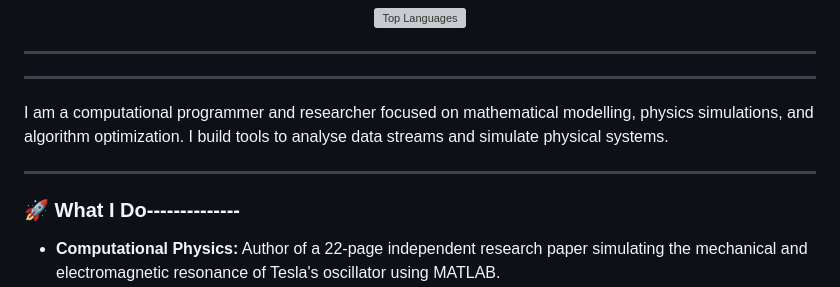
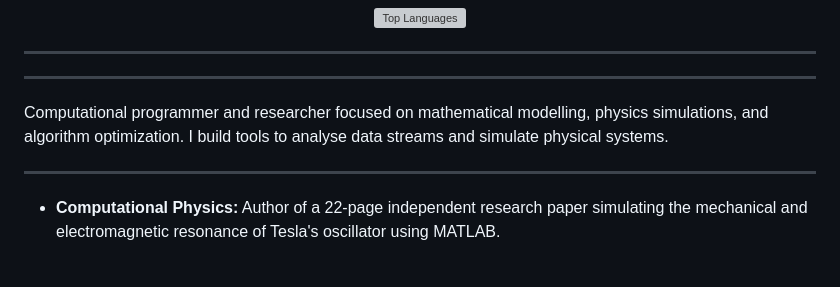
Before and after one commit to siddhant3895/siddhant3895, a Markdown page: README.md, the part around the change. Rendered like a GitHub page; blank space fills up the shorter version; grey boxes are pictures that could not be loaded.

```diff
--- a/README.md
+++ b/README.md
@@ -18,11 +18,10 @@
 ---
 ---
 
-I am a computational programmer and researcher focused on mathematical modelling, physics simulations, and algorithm optimization. I build tools to analyse data streams and simulate physical systems.
+Computational programmer and researcher focused on mathematical modelling, physics simulations, and algorithm optimization. I build tools to analyse data streams and simulate physical systems.
 
 ---
 
-### 🚀 What I Do--------------
 - **Computational Physics:** Author of a 22-page independent research paper simulating the mechanical and electromagnetic resonance of Tesla's oscillator using MATLAB.
 - **Competitive chess player** (1900 peak rapid) and played multiple interstate, interschool and FIDE tournaments across all parts of India *(plan to play more)
 - **Systems Automation:** Building Python utility scripts to automate desktop workflows, and render mathematical geometries, and parse data telemetry.
```
